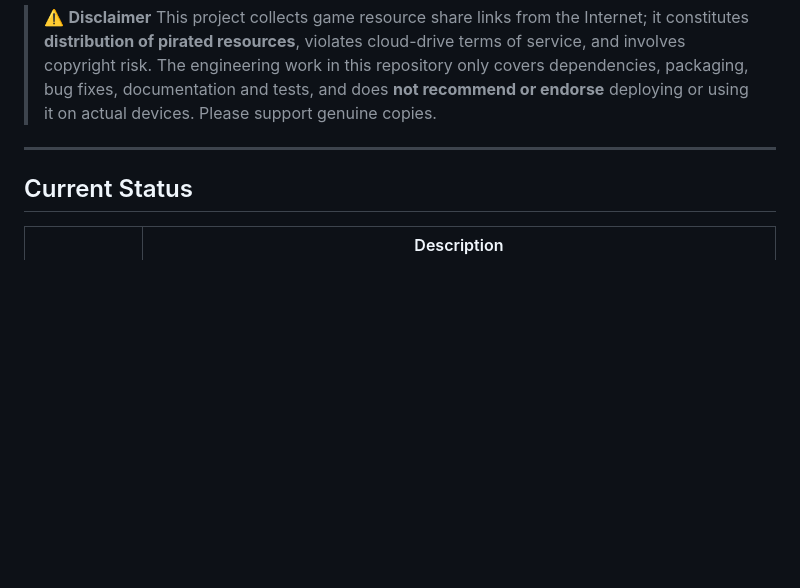
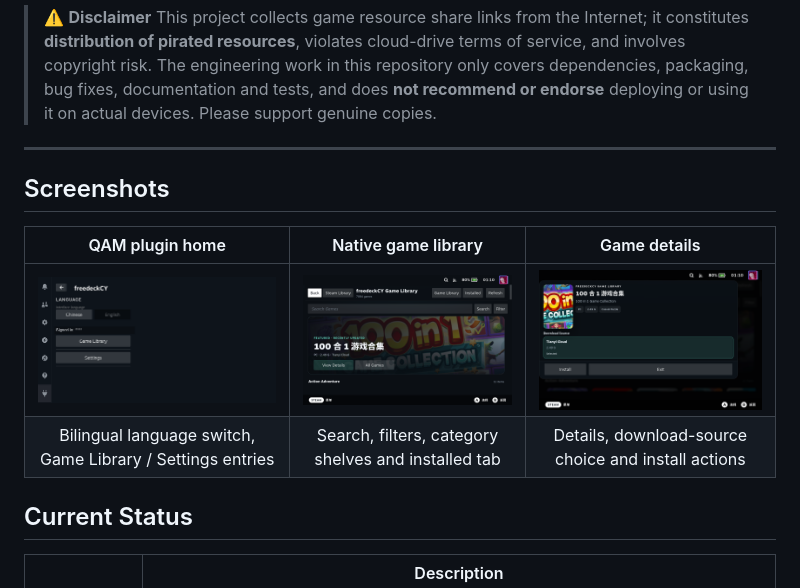
Before and after one commit to hulong1989/freedeckCY, a Markdown page: README.en.md, the part around the change. Drawn GitHub-style; pictures changed too: docs/images/game-detail-en.png (added), docs/images/game-library-en.png (added), docs/images/qam-home-en.png (added); blank space fills up the shorter version.

Commit message:
docs: add plugin screenshots to README

```diff
--- a/README.en.md
+++ b/README.en.md
@@ -18,6 +18,13 @@ A **Decky Loader plugin** for the Steam Deck: using resource catalogs from Tiany
 > This project collects game resource share links from the Internet; it constitutes **distribution of pirated resources**, violates cloud-drive terms of service, and involves copyright risk. The engineering work in this repository only covers dependencies, packaging, bug fixes, documentation and tests, and does **not recommend or endorse** deploying or using it on actual devices. Please support genuine copies.
 
 ---
+
+## Screenshots
+
+| QAM plugin home | Native game library | Game details |
+|:---:|:---:|:---:|
+| <img src="docs/images/qam-home-en.png" width="280" alt="QAM plugin home"> | <img src="docs/images/game-library-en.png" width="280" alt="Native game library"> | <img src="docs/images/game-detail-en.png" width="280" alt="Game details"> |
+| Bilingual language switch, Game Library / Settings entries | Search, filters, category shelves and installed tab | Details, download-source choice and install actions |
 
 ## Current Status
 
```
Also changed, not shown: README.md (+7 -0 lines).
